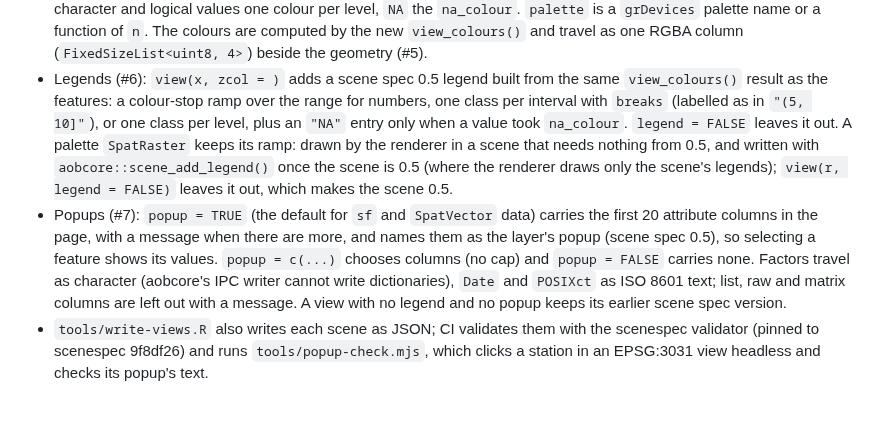
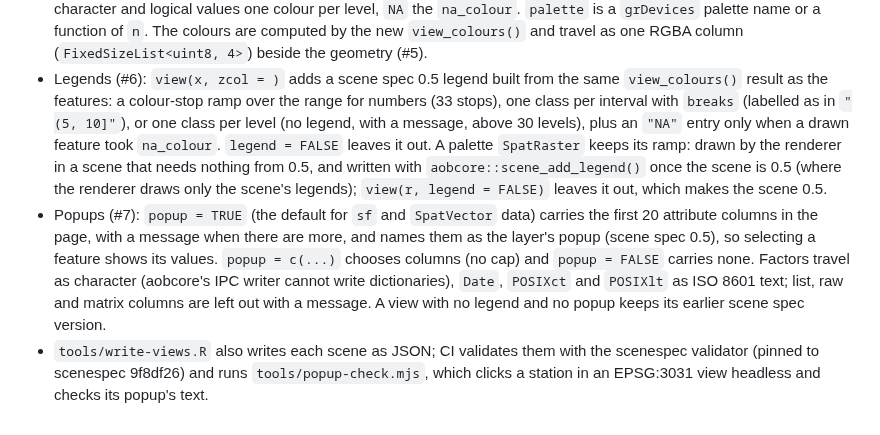
Before and after one commit to allboa/aobview, a Markdown page: NEWS.md, the part around the change. GitHub-like rendering.

Commit message:
Review fixes: POSIXlt popups, 33-stop ramps, level cap, drawn-row NA
- popup_column(): convert POSIXt before dropping list columns, so
  POSIXlt (a list) travels as ISO text instead of being left out.
- Continuous keys keep 33 colours (was 9), so a legend ramp stays
  within about 20/255 of the features (51 for viridis with 9); the rest
  is where hcl.pals() channels bend at the gamut edge.
- A categorical zcol with more than 30 levels gets no legend, with a
  message; documented.
- The NA legend entry counts only rows that are drawn (not empty, and
  transformed).
- tools/popup-check.mjs: no fixed waits. It points at the station before
  clicking; a bare press-release right after ready takes about 2 s in
  headless Chromium (the first pick runs on press), past the renderer's
  1000 ms tap window.
- Tests for POSIXlt, difftime, units and a classed as.character()
  column, the 33-stop accuracy, the level cap and drawn-row NA.
- Screenshots retaken from views written with the env library's aobcore
  7866ac8 (only the continuous-ramp pages changed).

Co-Authored-By: Claude Opus 5.5 (1M context) <noreply@anthropic.com>
Claude-Session: https://claude.ai/code/session_01VsKHS6eZ7yDeSfxGrjawQb

```diff
--- a/NEWS.md
+++ b/NEWS.md
@@ -30,9 +30,10 @@
   geometry (#5).
 * Legends (#6): `view(x, zcol = )` adds a scene spec 0.5 legend built from
   the same `view_colours()` result as the features: a colour-stop ramp over
-  the range for numbers, one class per interval with `breaks` (labelled as
-  in `"(5, 10]"`), or one class per level, plus an `"NA"` entry only when a
-  value took `na_colour`. `legend = FALSE` leaves it out. A palette
+  the range for numbers (33 stops), one class per interval with `breaks`
+  (labelled as in `"(5, 10]"`), or one class per level (no legend, with a
+  message, above 30 levels), plus an `"NA"` entry only when a drawn
+  feature took `na_colour`. `legend = FALSE` leaves it out. A palette
   `SpatRaster` keeps its ramp: drawn by the renderer in a scene that needs
   nothing from 0.5, and written with `aobcore::scene_add_legend()` once the
   scene is 0.5 (where the renderer draws only the scene's legends);
@@ -42,8 +43,8 @@
   there are more, and names them as the layer's popup (scene spec 0.5), so
   selecting a feature shows its values. `popup = c(...)` chooses columns
   (no cap) and `popup = FALSE` carries none. Factors travel as character
-  (aobcore's IPC writer cannot write dictionaries), `Date` and `POSIXct` as
-  ISO 8601 text; list, raw and matrix columns are left out with a message.
+  (aobcore's IPC writer cannot write dictionaries), `Date`, `POSIXct` and
+  `POSIXlt` as ISO 8601 text; list, raw and matrix columns are left out with a message.
   A view with no legend and no popup keeps its earlier scene spec version.
 * `tools/write-views.R` also writes each scene as JSON; CI validates them
   with the scenespec validator (pinned to scenespec 9f8df26) and runs
```
Also changed, not shown: README.md (+1 -1 lines), tools/screenshots/zcol-numeric-in-3031-dark.png, tools/screenshots/zcol-numeric-in-3031-light.png, tools/screenshots/zcol-popup-in-3031-dark.png, tools/screenshots/zcol-popup-in-3031-light.png, tools/screenshots/zcol-popup-in-3031-popup-dark.png, tools/screenshots/zcol-popup-in-3031-popup-light.png, 6 other files.
